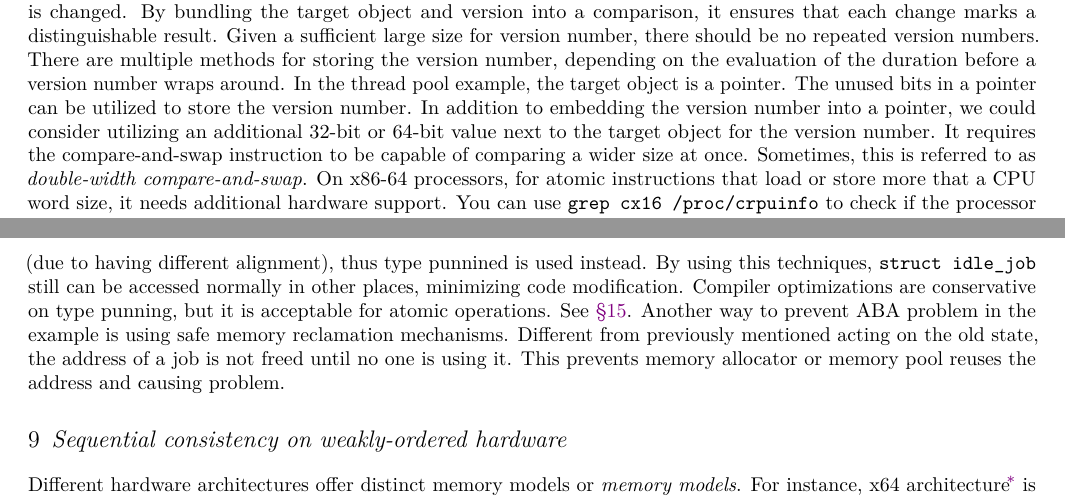
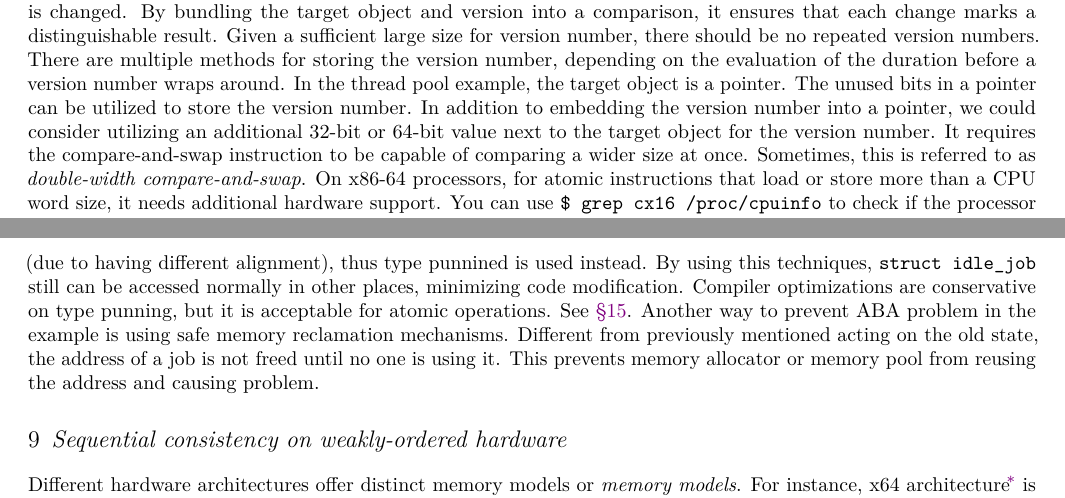
Before and after one commit to sysprog21/concurrency-primer, a LaTeX document (concurrency-primer.tex): two parts of pages 15 and 16 of 25, joined at a grey line, cut so that both start at the same text. Compiled offline with LuaLaTeX; a LaTeX package or settings file that is missing is left out.

Commit message:
Fix typo and grammar mistakes

```diff
--- a/concurrency-primer.tex
+++ b/concurrency-primer.tex
@@ -955,6 +955,6 @@ In the thread pool example, the target object is a pointer. The unused bits in a
 In addition to embedding the version number into a pointer, we could consider utilizing an additional 32-bit or 64-bit value next to the target object for the version number.
 It requires the compare-and-swap instruction to be capable of comparing a wider size at once.
 Sometimes, this is referred to as \introduce{double-width compare-and-swap}.
-On x86-64 processors, for atomic instructions that load or store more that a CPU word size, it needs additional hardware support.
-You can use \monobox{grep cx16 /proc/crpuinfo} to check if the processor supports 16-byte compare-and-swap.
+On x86-64 processors, for atomic instructions that load or store more than a CPU word size, it needs additional hardware support.
+You can use \monobox{\$ grep cx16 /proc/cpuinfo} to check if the processor supports 16-byte compare-and-swap.
 For hardware that does not support the desired size, software implementations which may have locks involve are used instead as mentioned in \secref{arbitrarily-size}.
@@ -969,7 +969,7 @@ Compiler optimizations are conservative on type punning, but it is acceptable fo
 See \secref{fusing}.
 Another way to prevent ABA problem in the example is using safe memory reclamation mechanisms.
 Different from previously mentioned acting on the old state, the address of a job is not freed until no one is using it.
-This prevents memory allocator or memory pool reuses the address and causing problem.
+This prevents memory allocator or memory pool from reusing the address and causing problem.
 
 \section{Sequential consistency on weakly-ordered hardware}
 
```
Also changed, not shown: concurrency-primer.tex (2 more changed lines).
